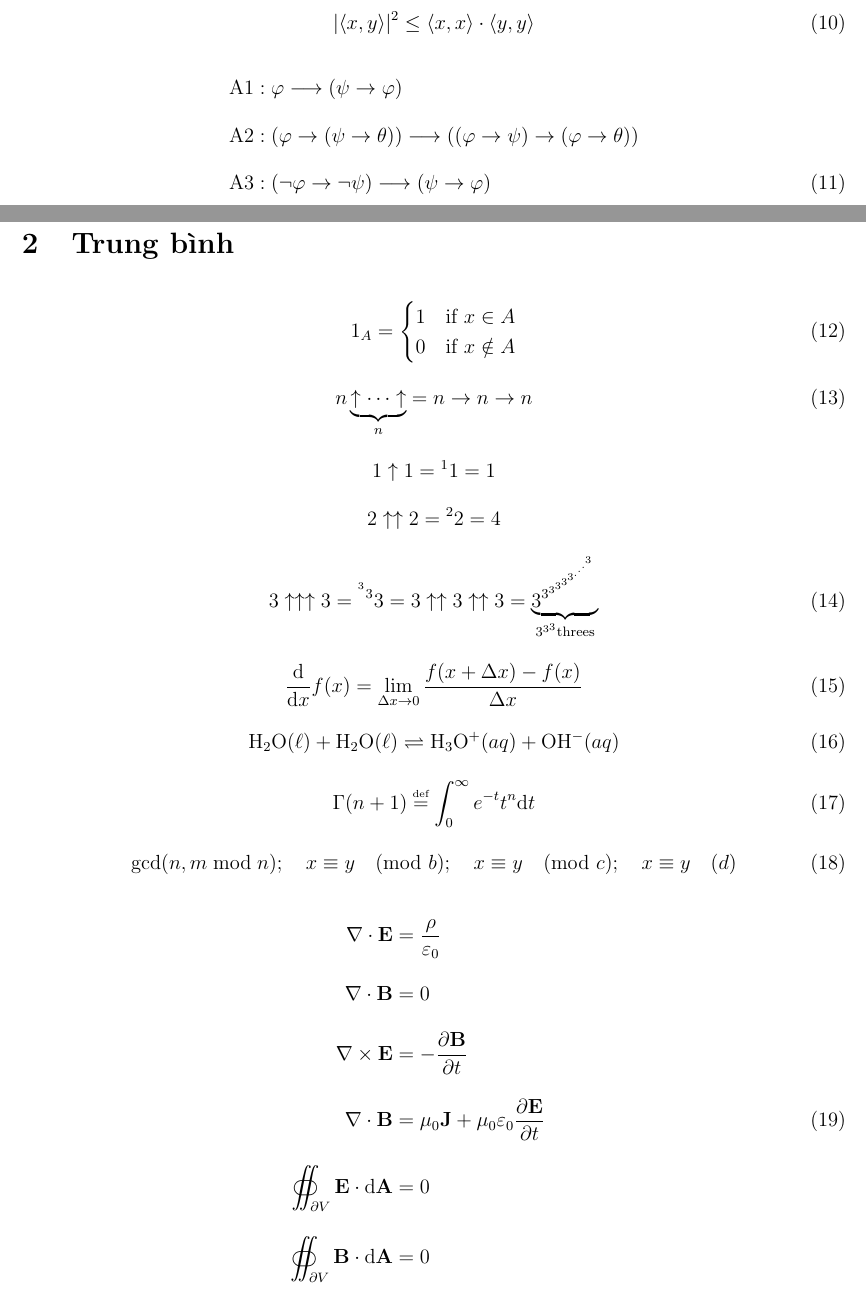
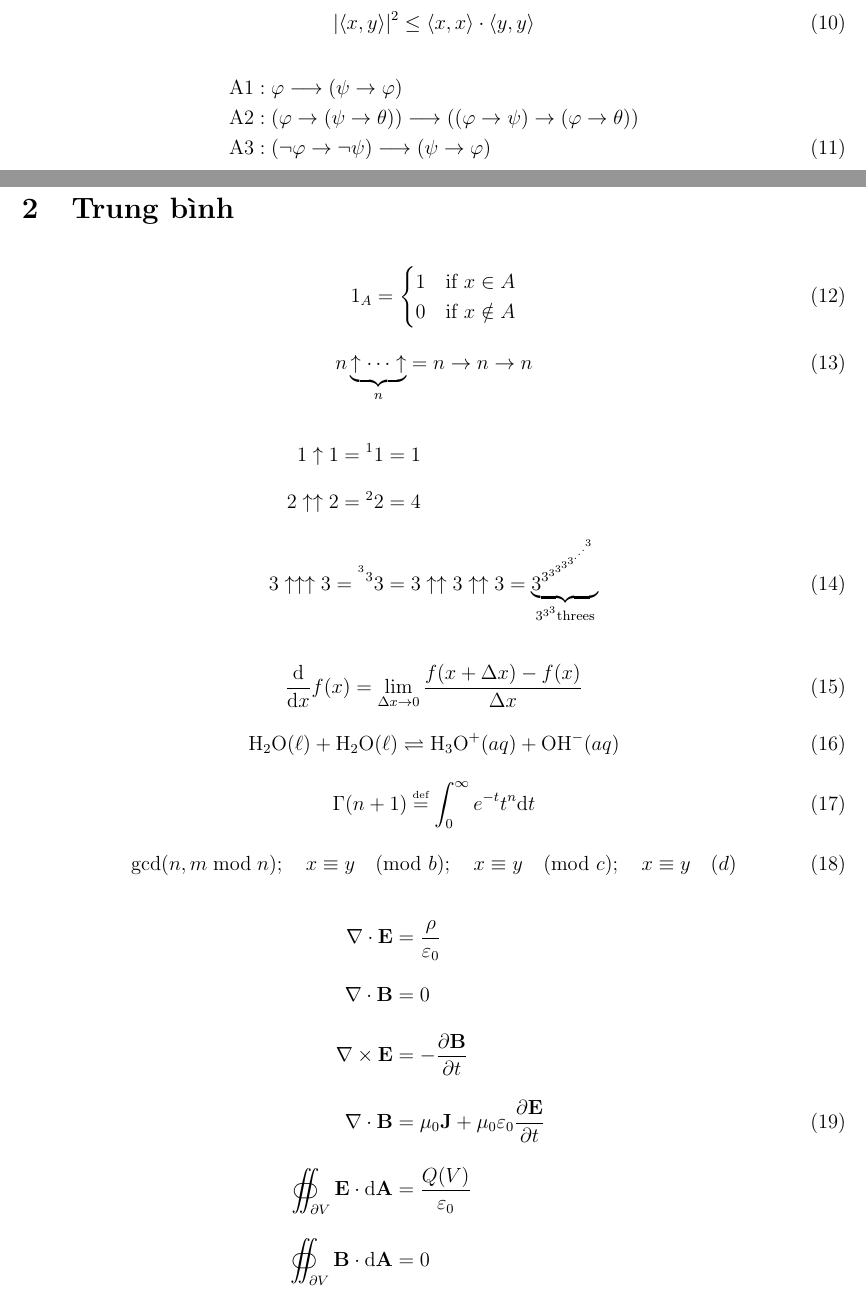
Before and after one commit to tachithanhdanh/LaTeX-Works, a LaTeX problem sheet (practice-exercises/MIT/main.tex): two parts of pages 1 and 2 of 4, joined at a grey line, cut so that both start at the same text. Compiled offline with pdfLaTeX.

Commit message:
Minor modifications

```diff
--- a/practice-exercises/MIT/main.tex
+++ b/practice-exercises/MIT/main.tex
@@ -53,8 +53,8 @@
 		| \langle x, y \rangle | ^2 \leq \langle x, x \rangle \cdot \langle y, y \rangle %\\ \nonumber \\
 	\end{gather}
 	\begin{align}
-	& \mathrm{A}1: \varphi \longrightarrow (\psi \rightarrow \varphi) \nonumber \\
-	& \mathrm{A}2: (\varphi \rightarrow (\psi \rightarrow \theta)) \longrightarrow ((\varphi \rightarrow \psi) \rightarrow (\varphi \rightarrow \theta)) \nonumber \\
+	& \mathrm{A}1: \varphi \longrightarrow (\psi \rightarrow \varphi) \nonumber \\[-2ex]
+	& \mathrm{A}2: (\varphi \rightarrow (\psi \rightarrow \theta)) \longrightarrow ((\varphi \rightarrow \psi) \rightarrow (\varphi \rightarrow \theta)) \nonumber \\[-2ex]
 	& \mathrm{A}3: (\neg \varphi \rightarrow \neg \psi) \longrightarrow (\psi \rightarrow \varphi)
 	\end{align}
 	\openup -2ex
@@ -66,11 +66,15 @@
 			1 & \text{if } x \in A \\
 			0 & \text{if } x \notin A
 		\end{cases} \\
-		n \underbrace{\uparrow \cdots \uparrow}_n = n \rightarrow n \rightarrow n \\
-		1 \uparrow 1 = {^1}1 = 1 \nonumber \\
-		2 \uparrow \uparrow 2 = {^2}2 = 4 \nonumber \\
+		n \underbrace{\uparrow \cdots \uparrow}_n = n \rightarrow n \rightarrow n
+	\end{gather}
+	\begin{align}
+		1 \uparrow 1 = {^1}1 &= 1 \nonumber \\
+		2 \uparrow \uparrow 2 = {^2}2 &= 4 \nonumber \\
 		3 \uparrow \uparrow \uparrow 3 = {^{^{^3}3}}3 % this is so freaking hard
-		= 3 \uparrow \uparrow 3 \uparrow \uparrow 3 = \underbrace{3^{3^{3^{3^{3^{3^{.^{.^{.^{3}}}}}}}}}}_{3^{3^3} \text{threes}} \\
+		&= 3 \uparrow \uparrow 3 \uparrow \uparrow 3 = \underbrace{3^{3^{3^{3^{3^{3^{.^{.^{.^{3}}}}}}}}}}_{3^{3^3} \text{threes}}
+	\end{align}
+	\begin{gather}
 		\f{\mathrm{d}}{\mathrm{d} x} f(x) = \lim_{\Delta x \to 0} \f{f(x+\Delta x) - f(x)}{\Delta x} \\
 		\mathrm{H_2O}(\ell) + \mathrm{H_2O}(\ell) \rightleftharpoons \mathrm{H_3O^+} (aq) + \mathrm{OH^-} (aq) \\
 		\Gamma (n+1) \stackrel{\mathclap{\tiny\mbox{def}}}{=} \int_0^{\infty} e^{-t}t^n \mathrm{d} t \\
@@ -82,7 +86,7 @@
 		\nabla \cdot \mathbf{B} &= 0 \nonumber \\
 		\nabla \times \mathbf{E} &= -\f{\partial \mathbf{B}}{\partial t} \nonumber \\
 		\nabla \cdot \mathbf{B} &= \mu_0 \mathbf{J} + \mu_0 \varepsilon_0 \f{\partial \mathbf{E}}{\partial t} \\
-		\oiint_{\partial V} \mathbf{E} \cdot \mathrm{d} \mathbf{A} &= 0 \nonumber \\
+		\oiint_{\partial V} \mathbf{E} \cdot \mathrm{d} \mathbf{A} &= \f{Q(V)}{\varepsilon_0} \nonumber \\
 		\oiint_{\partial V} \mathbf{B} \cdot \mathrm{d} \mathbf{A}  &= 0 \nonumber \\
 		\oint_{\partial S} \mathbf{E} \cdot \mathrm{d} \mathbf{l} &= -\f{\partial \Phi_{B,S}}{\partial t} \nonumber \\
 		\oint_{\partial S} \mathbf{B} \cdot \mathrm{d} \mathbf{l} &= \mu_0 I_S + \mu_0 \varepsilon_0 \f{\partial \Phi_{E,S}}{\partial t}
```
Also changed, not shown: practice-exercises/MIT/main.pdf.
